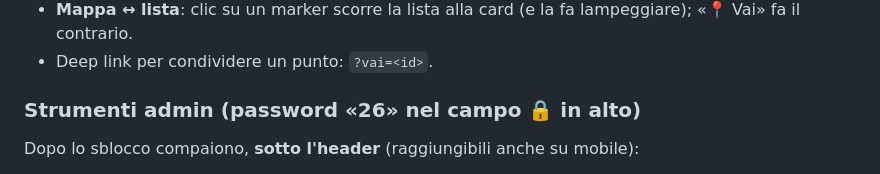
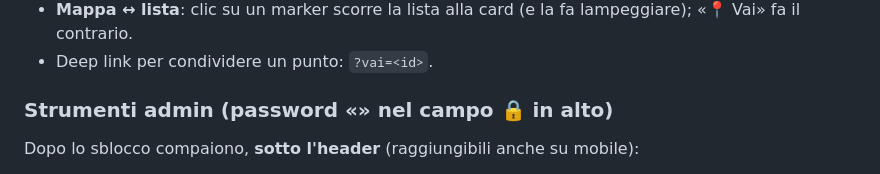
Before and after one commit to ubiquaedu/ohntour, a Markdown page: README.md, the part around the change. Rendered like a GitHub page.

Commit message:
Change admin tools password placeholder in README
Updated admin tools password information in README.

```diff
--- a/README.md
+++ b/README.md
@@ -59,7 +59,7 @@ poi apri http://localhost:8123/ — oppure con l'estensione Live Server di VS Co
   lampeggiare); «📍 Vai» fa il contrario.
 - Deep link per condividere un punto: `?vai=<id>`.
 
-### Strumenti admin (password «26» nel campo 🔒 in alto)
+### Strumenti admin (password «» nel campo 🔒 in alto)
 
 Dopo lo sblocco compaiono, **sotto l'header** (raggiungibili anche su mobile):
 
```
